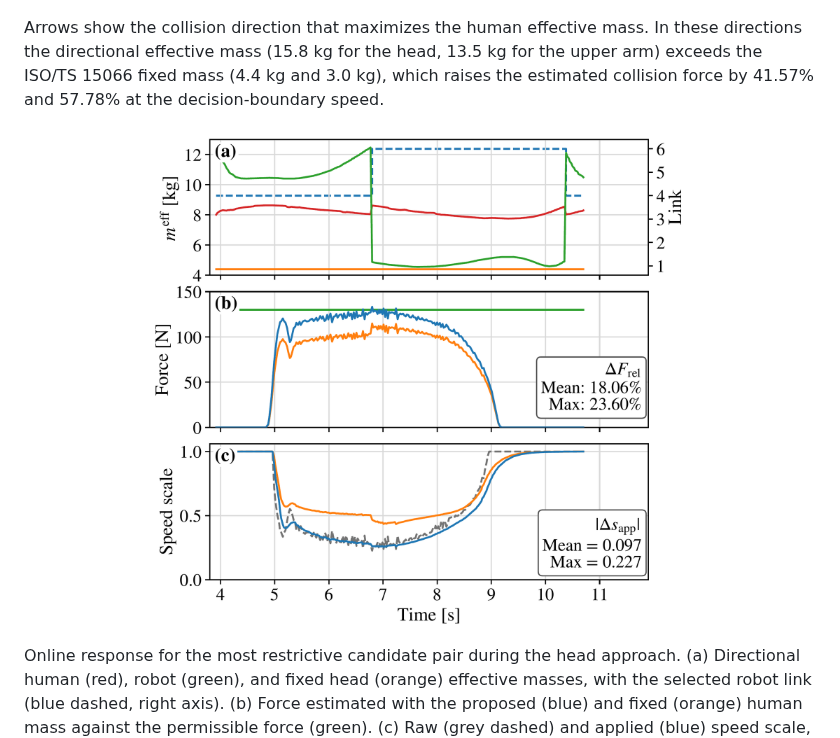
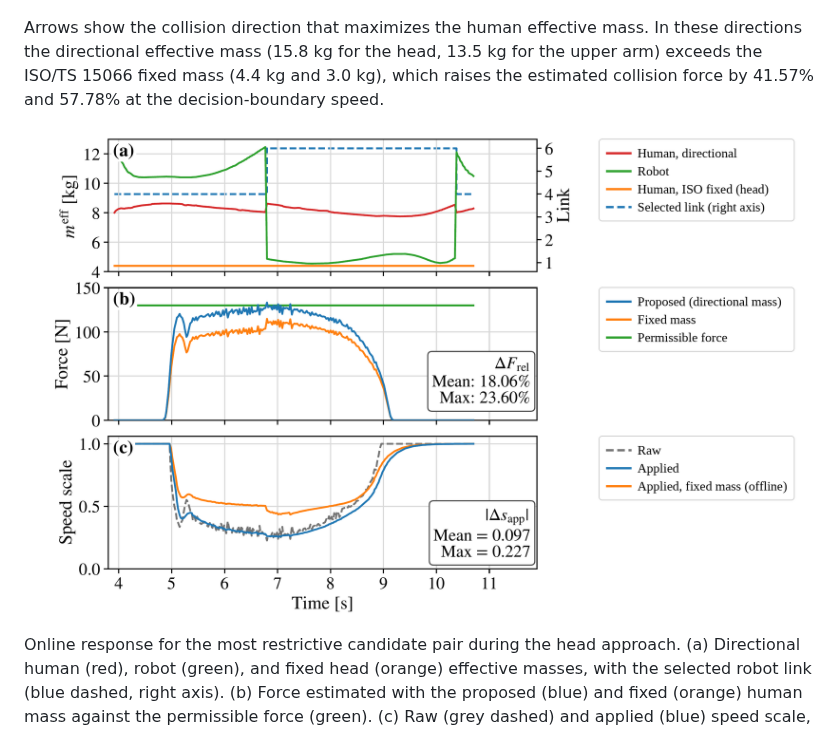
Before and after one commit to ukhyeon/human-robot-safety-system, a Markdown page: README.md, the part around the change. GitHub-like rendering; pictures changed too: docs/images/online_response.png.

Commit message:
Add legends to the online response figure
Co-Authored-By: Claude Opus 5.5 <noreply@anthropic.com>

```diff
--- a/README.md
+++ b/README.md
@@ -85,7 +85,7 @@ In these directions the directional effective mass (15.8 kg for the head,
 decision-boundary speed.
 
 <p align="center">
-  <img src="docs/images/online_response.png" width="560" alt="Online response during the head approach">
+  <img src="docs/images/online_response.png" width="760" alt="Online response during the head approach">
 </p>
 
 Online response for the most restrictive candidate pair during the head
```
